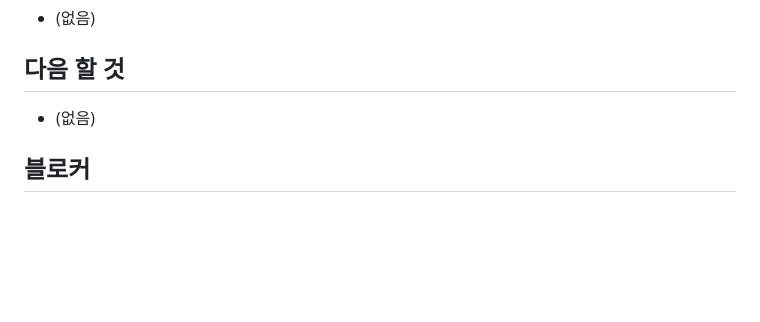
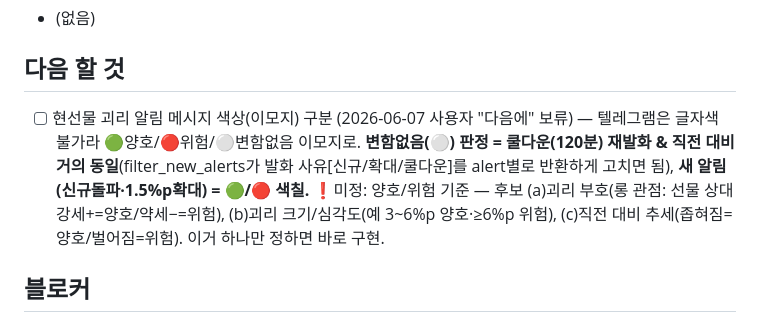
Before and after one commit to okvs/invest_log, a Markdown page: progress.md, the part around the change. Rendered like a GitHub page; blank space fills up the shorter version.

Commit message:
docs(progress): 현선물 괴리 알림 색상(이모지) 구분 — 다음 할 것 보류 메모
Co-Authored-By: Claude Opus 4.8 (1M context) <noreply@anthropic.com>

```diff
--- a/progress.md
+++ b/progress.md
@@ -65,7 +65,7 @@
 - (없음)
 
 ## 다음 할 것
-- (없음)
+- [ ] 현선물 괴리 알림 메시지 색상(이모지) 구분 (2026-06-07 사용자 "다음에" 보류) — 텔레그램은 글자색 불가라 🟢양호/🔴위험/⚪변함없음 이모지로. **변함없음(⚪) 판정 = 쿨다운(120분) 재발화 & 직전 대비 거의 동일**(filter_new_alerts가 발화 사유[신규/확대/쿨다운]를 alert별로 반환하게 고치면 됨), **새 알림(신규돌파·1.5%p확대) = 🟢/🔴 색칠.** ❗미정: 양호/위험 기준 — 후보 (a)괴리 부호(롱 관점: 선물 상대강세+=양호/약세−=위험), (b)괴리 크기/심각도(예 3~6%p 양호·≥6%p 위험), (c)직전 대비 추세(좁혀짐=양호/벌어짐=위험). 이거 하나만 정하면 바로 구현.
 
 ## 블로커
 - (해결됨 2026-05-30) 선물 포지션 데이터 정합 완료: 사용자 실측 확인 결과 포지션(계약수/평단) 모두 정확. 정정: (a) SK하이닉스 tx1 증거금 자릿수복원 716,229→7,162,290(36.9%), 포지션 증거금 41.0M→47.45M. (b) 현대모비스 진입기록 소급입력(5/21 2계약@676,000). (c) 삼성전자 진입기록 소급입력 — 6월물 8계약(5/20 6건 267,500~270,000 + 5/21 2건@295,000, 가중평단 275,312.5, 청산pnl과 역산 일치) + 7월물 10계약@296,000(5/21). 6월물은 3+5 전량청산돼 오늘 0으로 상쇄, 7월물 10 보유. 7월물 avg 295,750→296,000 정정. 총 위탁증거금 62.54M. P&L NAV 304.35M(고점=오늘), 잔액기반 318.71M.
```
